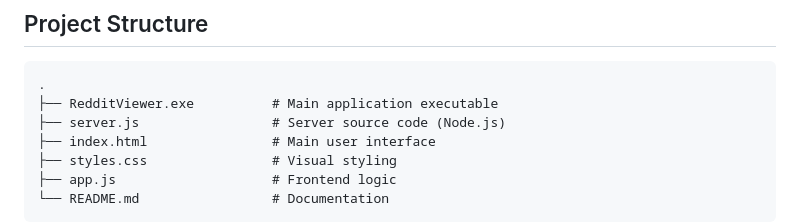
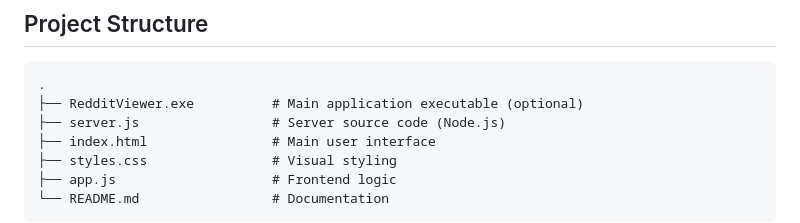
Before and after one commit to guilamu/reddit-gdpr-export-viewer, a Markdown page: README.md, the part around the change. Drawn GitHub-style.

````diff
--- a/README.md
+++ b/README.md
@@ -65,7 +65,7 @@ You can manually open your browser and navigate to `http://localhost:3000` after
 ## Project Structure
 ```
 .
-├── RedditViewer.exe          # Main application executable
+├── RedditViewer.exe          # Main application executable (optional)
 ├── server.js                 # Server source code (Node.js)
 ├── index.html                # Main user interface
 ├── styles.css                # Visual styling
````
